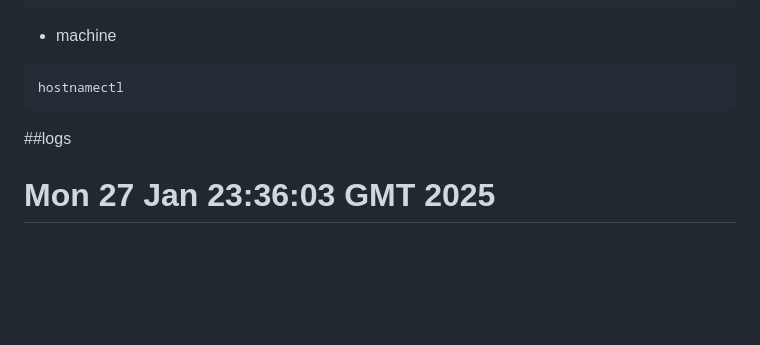
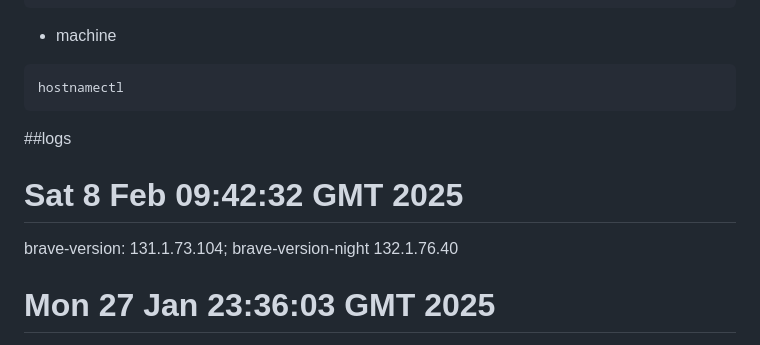
Before and after one commit to mxochicale/tools, a Markdown page: brave/logs.md, the part around the change. Rendered like a GitHub page; blank space fills up the shorter version.

Commit message:
brave-browser 131.1.73.104 brave-browser-nightly 132.1.76.40 #12

````diff
--- a/brave/logs.md
+++ b/brave/logs.md
@@ -13,6 +13,8 @@ hostnamectl
 ```
 
 ##logs
+# Sat  8 Feb 09:42:32 GMT 2025
+brave-version: 131.1.73.104; brave-version-night 132.1.76.40
 # Mon 27 Jan 23:36:03 GMT 2025
 brave-version: ; brave-version-night 132.1.76.40
 # Sun Dec 29 04:45:19 PM GMT 2024
````
